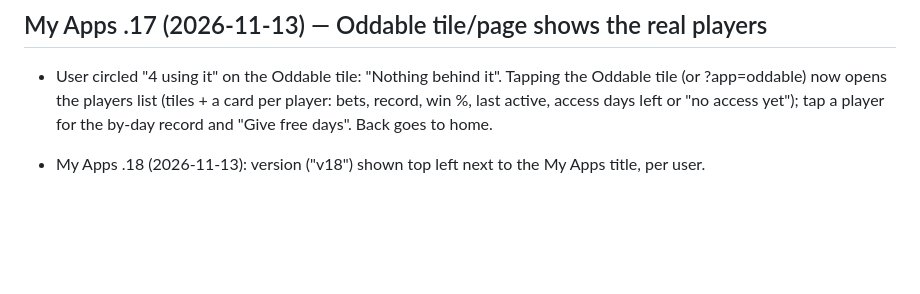
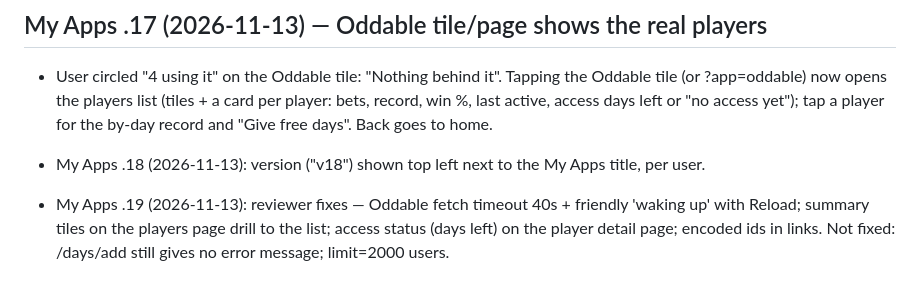
Before and after one commit to WSS5480/CALCUTTA, a Markdown page: HANDOFF.md, the part around the change. Drawn GitHub-style; blank space fills up the shorter version.

Commit message:
HANDOFF: My Apps .19 note
Co-Authored-By: Claude Sonnet 5.5 <noreply@anthropic.com>
Claude-Session: https://claude.ai/code/session_01FVeAXAih2xzXBwg2R87W71

```diff
--- a/HANDOFF.md
+++ b/HANDOFF.md
@@ -88,3 +88,5 @@ Start here if you are a new AI session picking up this repo. Update this file in
 - User circled "4 using it" on the Oddable tile: "Nothing behind it". Tapping the Oddable tile (or ?app=oddable) now opens the players list (tiles + a card per player: bets, record, win %, last active, access days left or "no access yet"); tap a player for the by-day record and "Give free days". Back goes to home.
 
 - My Apps .18 (2026-11-13): version ("v18") shown top left next to the My Apps title, per user.
+
+- My Apps .19 (2026-11-13): reviewer fixes — Oddable fetch timeout 40s + friendly 'waking up' with Reload; summary tiles on the players page drill to the list; access status (days left) on the player detail page; encoded ids in links. Not fixed: /days/add still gives no error message; limit=2000 users.
```
